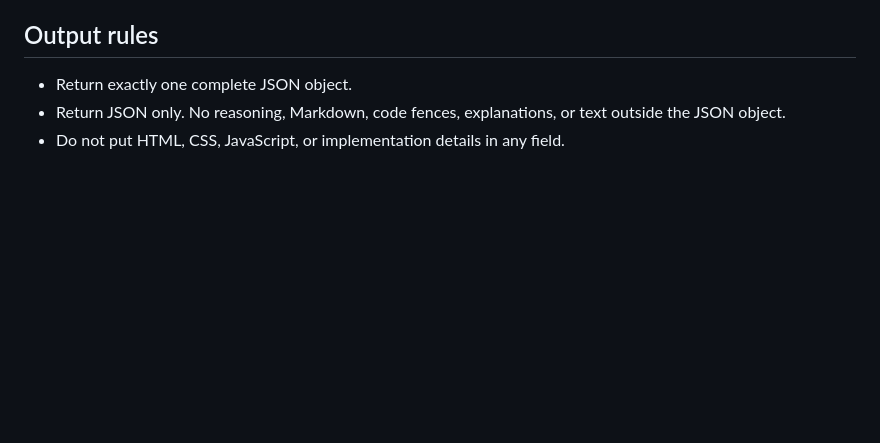
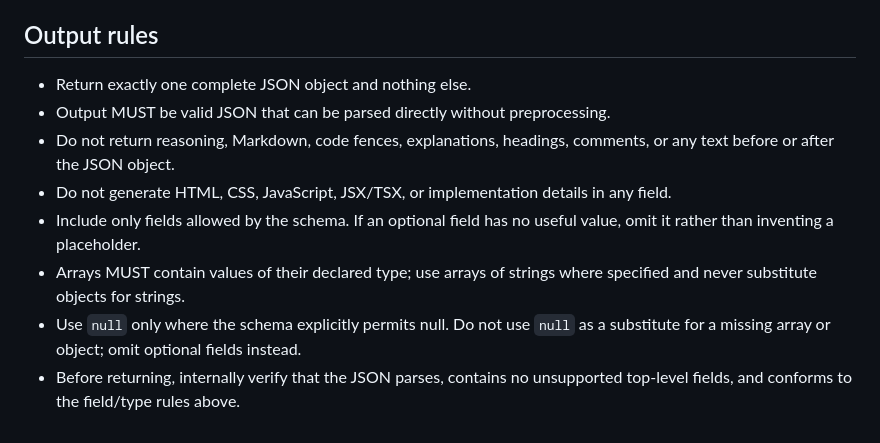
Before and after one commit to name0825/WRA, a Markdown page: prompts/analyzer/system.md, the part around the change. Drawn GitHub-style; blank space fills up the shorter version.

Commit message:
fix: strengthen analyzer output contract

```diff
--- a/prompts/analyzer/system.md
+++ b/prompts/analyzer/system.md
@@ -101,6 +101,11 @@ Field rules:
 
 ## Output rules
 
-- Return exactly one complete JSON object.
-- Return JSON only. No reasoning, Markdown, code fences, explanations, or text outside the JSON object.
-- Do not put HTML, CSS, JavaScript, or implementation details in any field.
+- Return exactly one complete JSON object and nothing else.
+- Output MUST be valid JSON that can be parsed directly without preprocessing.
+- Do not return reasoning, Markdown, code fences, explanations, headings, comments, or any text before or after the JSON object.
+- Do not generate HTML, CSS, JavaScript, JSX/TSX, or implementation details in any field.
+- Include only fields allowed by the schema. If an optional field has no useful value, omit it rather than inventing a placeholder.
+- Arrays MUST contain values of their declared type; use arrays of strings where specified and never substitute objects for strings.
+- Use `null` only where the schema explicitly permits null. Do not use `null` as a substitute for a missing array or object; omit optional fields instead.
+- Before returning, internally verify that the JSON parses, contains no unsupported top-level fields, and conforms to the field/type rules above.
```
